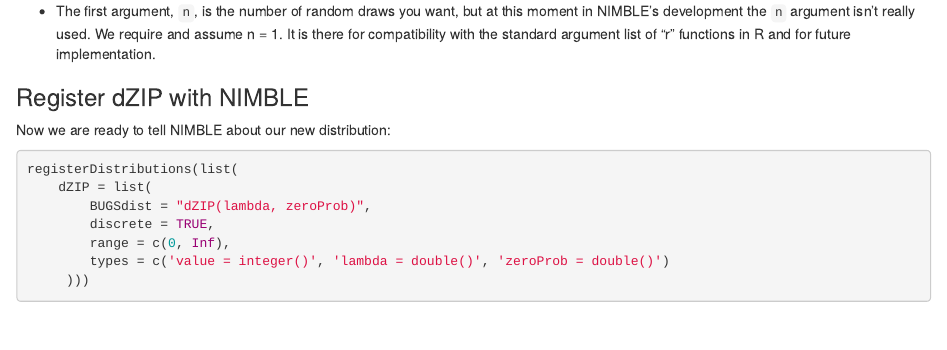
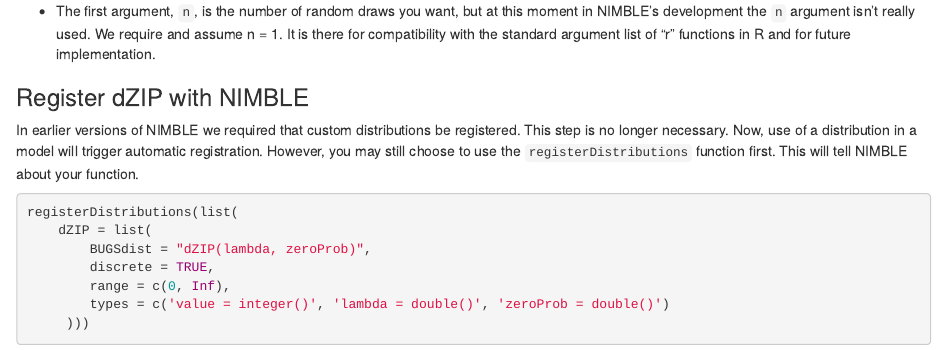
Before and after one commit to nimble-dev/nimble-demos, an R Markdown document (zero_inflated_poisson/zero_inflated_poisson.Rmd): the page in a window 1100 px wide, from 2050 px down. Rendered offline with R 4.5, knitr and Pandoc, with nearby package versions; some code elsewhere in the file could not run offline.

Commit message:
Added note that registerDistributions isn't necessary

````diff
--- a/zero_inflated_poisson/zero_inflated_poisson.Rmd
+++ b/zero_inflated_poisson/zero_inflated_poisson.Rmd
@@ -86,7 +86,7 @@
 
 ### Register dZIP with NIMBLE
 
-Now we are ready to tell NIMBLE about our new distribution:
+In earlier versions of NIMBLE we required that custom distributions be registered. This step is no longer necessary. Now, use of a distribution in a model will trigger automatic registration. However, you may still choose to use the `registerDistributions` function first. This will tell NIMBLE about your function.
 
 ```{r}
 registerDistributions(list(
````
